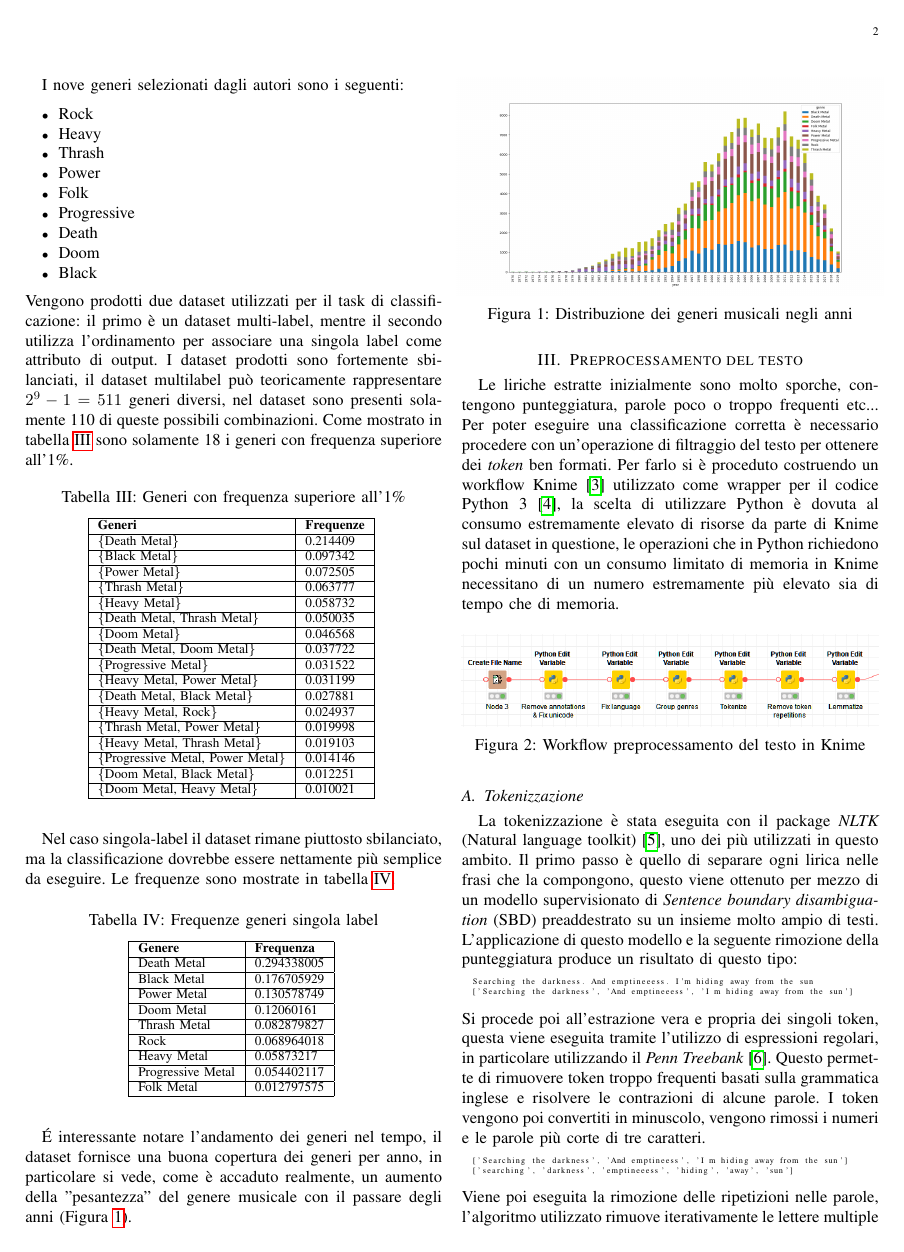
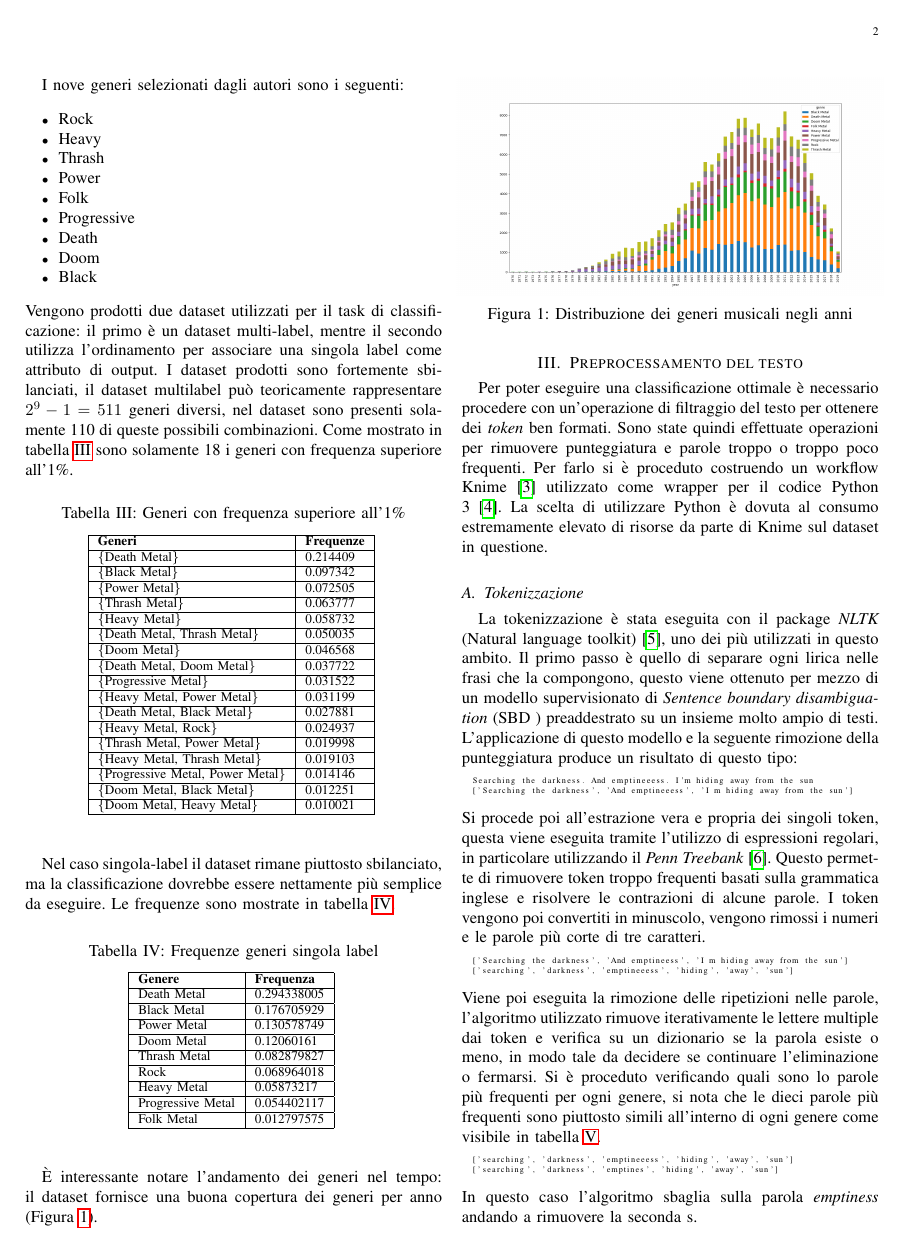
Before and after one commit to lorenzomammana/metal-subgenres-classification, a LaTeX paper (Report/conference_101719.tex): page 2 of 5. Compiled offline with pdfLaTeX.

Commit message:
Report edits

```diff
--- a/Report/conference_101719.tex
+++ b/Report/conference_101719.tex
@@ -202,7 +202,10 @@ Folk Metal        & 0.012797575        \\ \hline
 \end{tabular}
 \label{t_single_genre}
 \end{table}
-\'E interessante notare l'andamento dei generi nel tempo, il dataset fornisce una buona copertura dei generi per anno, in particolare si vede, come è accaduto realmente, un aumento della "pesantezza" del genere musicale con il passare degli anni (Figura \ref{fig_genre_year}).
+\`E interessante notare l'andamento dei generi nel tempo: il dataset
+fornisce una buona copertura dei generi per anno (Figura \ref{fig_genre_year}).
+% in particolare si vede, come è accaduto realmente, un aumento della
+% "pesantezza" del genere musicale con il passare degli anni .
 
 
 \begin{figure}[H]
@@ -212,27 +215,57 @@ Folk Metal        & 0.012797575        \\ \hline
 \end{figure}
 
 \section{Preprocessamento del testo}
-Le liriche estratte inizialmente sono molto sporche, contengono punteggiatura, parole poco o troppo frequenti etc... Per poter eseguire una classificazione corretta è necessario procedere con un'operazione di filtraggio del testo per ottenere dei \textit{token} ben formati. Per farlo si è proceduto costruendo un workflow Knime \cite{10.1007/978-3-540-78246-9_38} utilizzato come wrapper per il codice Python 3 \cite{10.5555/1593511}, la scelta di utilizzare Python è dovuta al consumo estremamente elevato di risorse da parte di Knime sul dataset in questione, le operazioni che in Python richiedono pochi minuti con un consumo limitato di memoria in Knime necessitano di un numero estremamente più elevato sia di tempo che di memoria.
-\begin{figure}[H]
-\centerline{\includegraphics[width=1\columnwidth]{images/knime-text-prep}}
-\caption{Workflow preprocessamento del testo in Knime}
-\label{fig_knime_prep}
-\end{figure}
+Per poter eseguire una classificazione
+ottimale è necessario procedere con un'operazione di filtraggio
+del testo per ottenere dei \textit{token} ben formati.
+Sono state quindi effettuate operazioni per rimuovere punteggiatura e
+parole troppo o troppo poco frequenti.
+Per farlo si è proceduto costruendo un workflow Knime
+\cite{10.1007/978-3-540-78246-9_38}
+utilizzato come wrapper per il codice Python 3 \cite{10.5555/1593511}.
+La scelta di utilizzare Python è dovuta al consumo estremamente elevato
+di risorse da parte di Knime sul dataset in questione.
+% Le operazioni che
+% in Python richiedono pochi minuti con un consumo limitato di memoria in
+% Knime necessitano di un numero estremamente più elevato sia di tempo che di memoria.
+% \begin{figure}[H]
+% \centerline{\includegraphics[width=1\columnwidth]{images/knime-text-prep}}
+% \caption{Workflow preprocessamento del testo in Knime}
+% \label{fig_knime_prep}
+% \end{figure}
 \subsection{Tokenizzazione}
-La tokenizzazione è stata eseguita con il package \textit{NLTK} (Natural language toolkit) \cite{Loper02nltk:the}, uno dei più utilizzati in questo ambito. Il primo passo è quello di separare ogni lirica nelle frasi che la compongono, questo viene ottenuto per mezzo di un modello supervisionato di \textit{Sentence boundary disambiguation} (SBD) preaddestrato su un insieme molto ampio di testi. L'applicazione di questo modello e la seguente rimozione della punteggiatura produce un risultato di questo tipo:
+La tokenizzazione è stata eseguita con il package \textit{NLTK}
+(Natural language toolkit) \cite{Loper02nltk:the}, uno dei più utilizzati
+in questo ambito. Il primo passo è quello di separare ogni lirica nelle
+frasi che la compongono, questo viene ottenuto per mezzo di
+un modello supervisionato di \textit{Sentence boundary disambiguation} (SBD
+) preaddestrato su un insieme molto ampio di testi.
+L'applicazione di questo modello e la seguente rimozione della punteggiatura
+produce un risultato di questo tipo:
 
 \begin{lstlisting}[basicstyle=\tiny]
   Searching the darkness. And emptineeess. I'm hiding away from the sun
   ['Searching the darkness', 'And emptineeess', 'I m hiding away from the sun']
 \end{lstlisting}
-Si procede poi all'estrazione vera e propria dei singoli token, questa viene eseguita tramite l'utilizzo di espressioni regolari, in particolare utilizzando il \textit{Penn Treebank} \cite{marcus-etal-1993-building}. Questo permette di rimuovere token troppo frequenti basati sulla grammatica inglese e risolvere le contrazioni di alcune parole. I token vengono poi convertiti in minuscolo, vengono rimossi i numeri e le parole più corte di tre caratteri.
+Si procede poi all'estrazione vera e propria dei singoli token,
+questa viene eseguita tramite l'utilizzo di espressioni regolari,
+in particolare utilizzando il \textit{Penn Treebank}
+\cite{marcus-etal-1993-building}. Questo permette di rimuovere
+token troppo frequenti basati sulla grammatica inglese e risolvere
+le contrazioni di alcune parole. I token vengono poi convertiti
+in minuscolo, vengono rimossi i numeri e le parole più corte di tre caratteri.
 
 \begin{lstlisting}[basicstyle=\tiny]
   ['Searching the darkness', 'And emptineess', 'I m hiding away from the sun']
   ['searching', 'darkness', 'emptineeess', 'hiding', 'away', 'sun']
 \end{lstlisting}
-Viene poi eseguita la rimozione delle ripetizioni nelle parole, l'algoritmo utilizzato rimuove iterativamente le lettere multiple dai token e verifica su un dizionario se la parola esiste o meno, in modo tale da decidere se continuare l'eliminazione o fermarsi.
-Si è proceduto verificando quali sono lo parole più frequenti per ogni genere, si nota che le dieci parole più frequenti sono piuttosto simili all'interno di ogni genere come visibile in tabella \ref{t_10_word}.
+Viene poi eseguita la rimozione delle ripetizioni nelle parole,
+l'algoritmo utilizzato rimuove iterativamente le lettere multiple
+dai token e verifica su un dizionario se la parola esiste o meno, in
+modo tale da decidere se continuare l'eliminazione o fermarsi.
+Si è proceduto verificando quali sono lo parole più frequenti per ogni genere,
+si nota che le dieci parole più frequenti sono piuttosto simili all'interno
+di ogni genere come visibile in tabella \ref{t_10_word}.
 
 \begin{lstlisting}[basicstyle=\tiny]
   ['searching', 'darkness', 'emptineeess', 'hiding', 'away', 'sun']
```
Also changed, not shown: Report/conference_101719.tex (48 more changed lines).
